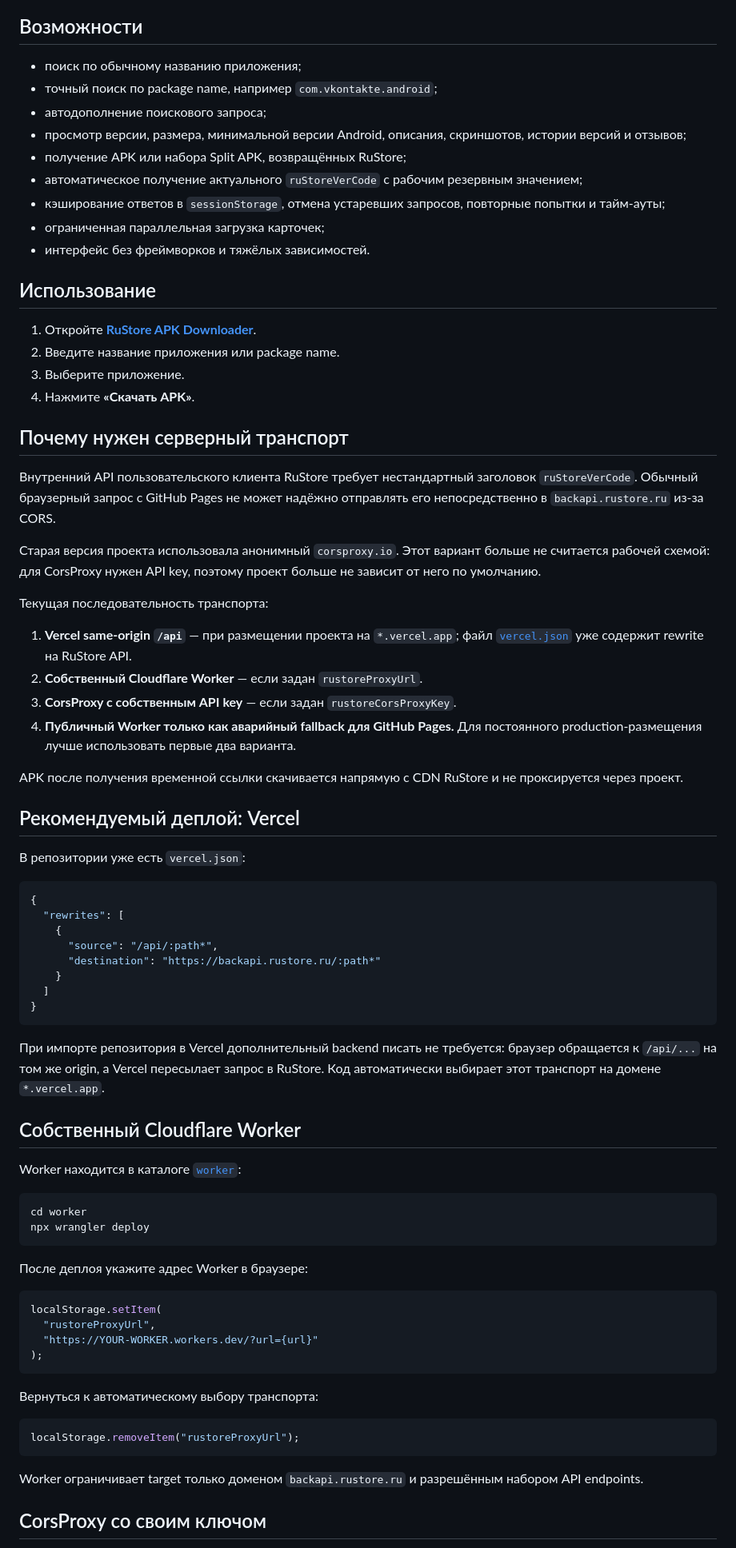
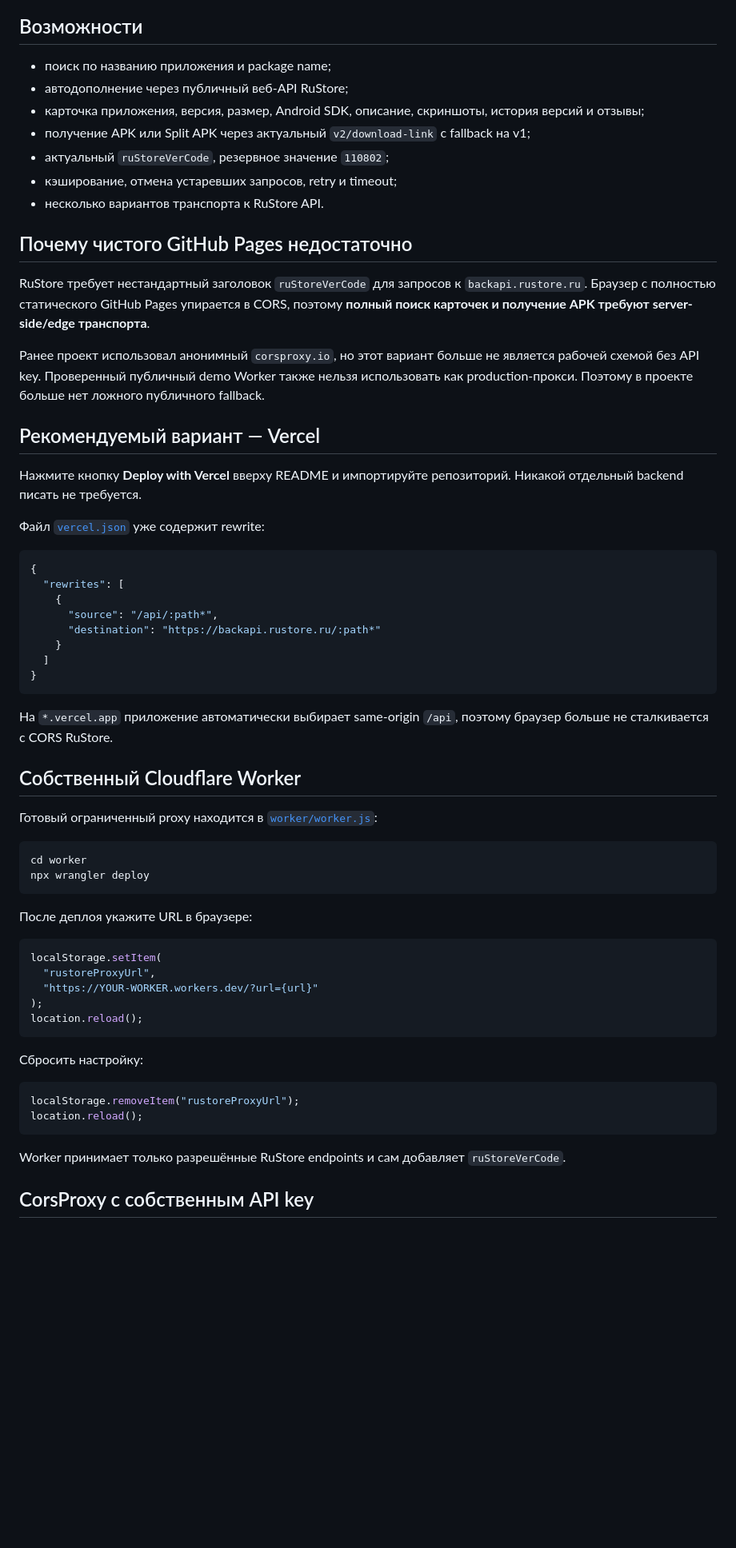
Before and after one commit to Basil-AS/rustore-downloader, a Markdown page: README.md, the part around one of its changes. Shown at 80% size. GitHub-like rendering; blank space fills up the shorter version.

Commit message:
docs: remove dead public proxy and add Vercel deploy

````diff
--- a/README.md
+++ b/README.md
@@ -15,41 +14,25 @@
 
 ## Возможности
 
-- поиск по обычному названию приложения;
-- точный поиск по package name, например `com.vkontakte.android`;
-- автодополнение поискового запроса;
-- просмотр версии, размера, минимальной версии Android, описания, скриншотов, истории версий и отзывов;
-- получение APK или набора Split APK, возвращённых RuStore;
-- автоматическое получение актуального `ruStoreVerCode` с рабочим резервным значением;
-- кэширование ответов в `sessionStorage`, отмена устаревших запросов, повторные попытки и тайм-ауты;
-- ограниченная параллельная загрузка карточек;
-- интерфейс без фреймворков и тяжёлых зависимостей.
+- поиск по названию приложения и package name;
+- автодополнение через публичный веб-API RuStore;
+- карточка приложения, версия, размер, Android SDK, описание, скриншоты, история версий и отзывы;
+- получение APK или Split APK через актуальный `v2/download-link` с fallback на v1;
+- актуальный `ruStoreVerCode`, резервное значение `110802`;
+- кэширование, отмена устаревших запросов, retry и timeout;
+- несколько вариантов транспорта к RuStore API.
 
-## Использование
+## Почему чистого GitHub Pages недостаточно
 
-1. Откройте **[RuStore APK Downloader](https://basil-as.github.io/rustore-downloader/)**.
-2. Введите название приложения или package name.
-3. Выберите приложение.
-4. Нажмите **«Скачать APK»**.
+RuStore требует нестандартный заголовок `ruStoreVerCode` для запросов к `backapi.rustore.ru`. Браузер с полностью статического GitHub Pages упирается в CORS, поэтому **полный поиск карточек и получение APK требуют server-side/edge транспорта**.
 
-## Почему нужен серверный транспорт
+Ранее проект использовал анонимный `corsproxy.io`, но этот вариант больше не является рабочей схемой без API key. Проверенный публичный demo Worker также нельзя использовать как production-прокси. Поэтому в проекте больше нет ложного публичного fallback.
 
-Внутренний API пользовательского клиента RuStore требует нестандартный заголовок `ruStoreVerCode`. Обычный браузерный запрос с GitHub Pages не может надёжно отправлять его непосредственно в `backapi.rustore.ru` из-за CORS.
+## Рекомендуемый вариант — Vercel
 
-Старая версия проекта использовала анонимный `corsproxy.io`. Этот вариант больше не считается рабочей схемой: для CorsProxy нужен API key, поэтому проект больше не зависит от него по умолчанию.
+Нажмите кнопку **Deploy with Vercel** вверху README и импортируйте репозиторий. Никакой отдельный backend писать не требуется.
 
-Текущая последовательность транспорта:
-
-1. **Vercel same-origin `/api`** — при размещении проекта на `*.vercel.app`; файл [`vercel.json`](./vercel.json) уже содержит rewrite на RuStore API.
-2. **Собственный Cloudflare Worker** — если задан `rustoreProxyUrl`.
-3. **CorsProxy с собственным API key** — если задан `rustoreCorsProxyKey`.
-4. **Публичный Worker только как аварийный fallback для GitHub Pages.** Для постоянного production-размещения лучше использовать первые два варианта.
-
-APK после получения временной ссылки скачивается напрямую с CDN RuStore и не проксируется через проект.
-
-## Рекомендуемый деплой: Vercel
-
-В репозитории уже есть `vercel.json`:
+Файл [`vercel.json`](./vercel.json) уже содержит rewrite:
 
 ```json
 {
@@ -62,33 +45,35 @@ APK после получения временной ссылки скачива
 }
 ```
 
-При импорте репозитория в Vercel дополнительный backend писать не требуется: браузер обращается к `/api/...` на том же origin, а Vercel пересылает запрос в RuStore. Код автоматически выбирает этот транспорт на домене `*.vercel.app`.
+На `*.vercel.app` приложение автоматически выбирает same-origin `/api`, поэтому браузер больше не сталкивается с CORS RuStore.
 
 ## Собственный Cloudflare Worker
 
-Worker находится в каталоге [`worker`](./worker):
+Готовый ограниченный proxy находится в [`worker/worker.js`](./worker/worker.js):
 
 ```bash
 cd worker
 npx wrangler deploy
 ```
 
-После деплоя укажите адрес Worker в браузере:
+После деплоя укажите URL в браузере:
 
 ```js
 localStorage.setItem(
   "rustoreProxyUrl",
   "https://YOUR-WORKER.workers.dev/?url={url}"
 );
+location.reload();
 ```
 
-Вернуться к автоматическому выбору транспорта:
+Сбросить настройку:
 
 ```js
 localStorage.removeItem("rustoreProxyUrl");
+location.reload();
 ```
 
-Worker ограничивает target только доменом `backapi.rustore.ru` и разрешённым набором API endpoints.
+Worker принимает только разрешённые RuStore endpoints и сам добавляет `ruStoreVerCode`.
 
-## CorsProxy со своим ключом
+## CorsProxy с собственным API key
 
````
Also changed, not shown: other parts of README.md (+18 -13 lines).
